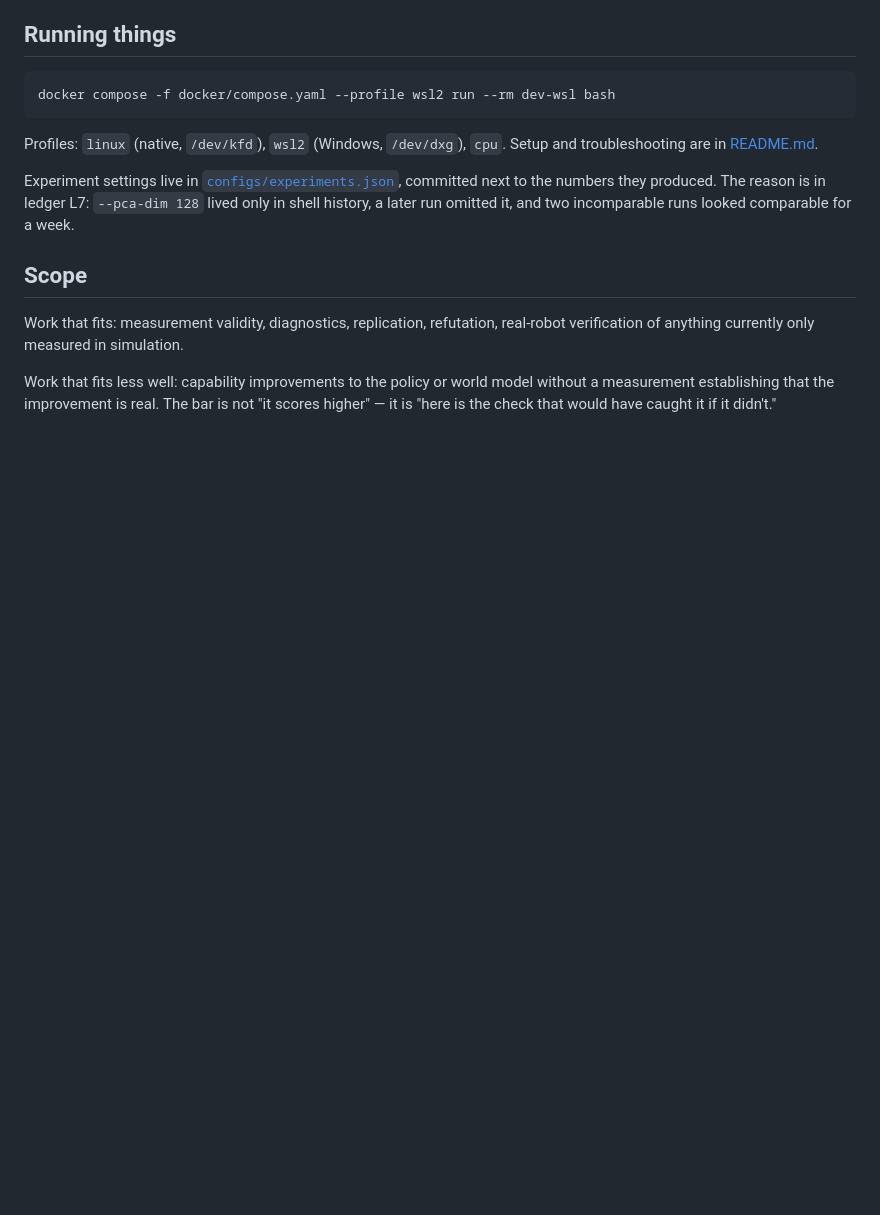
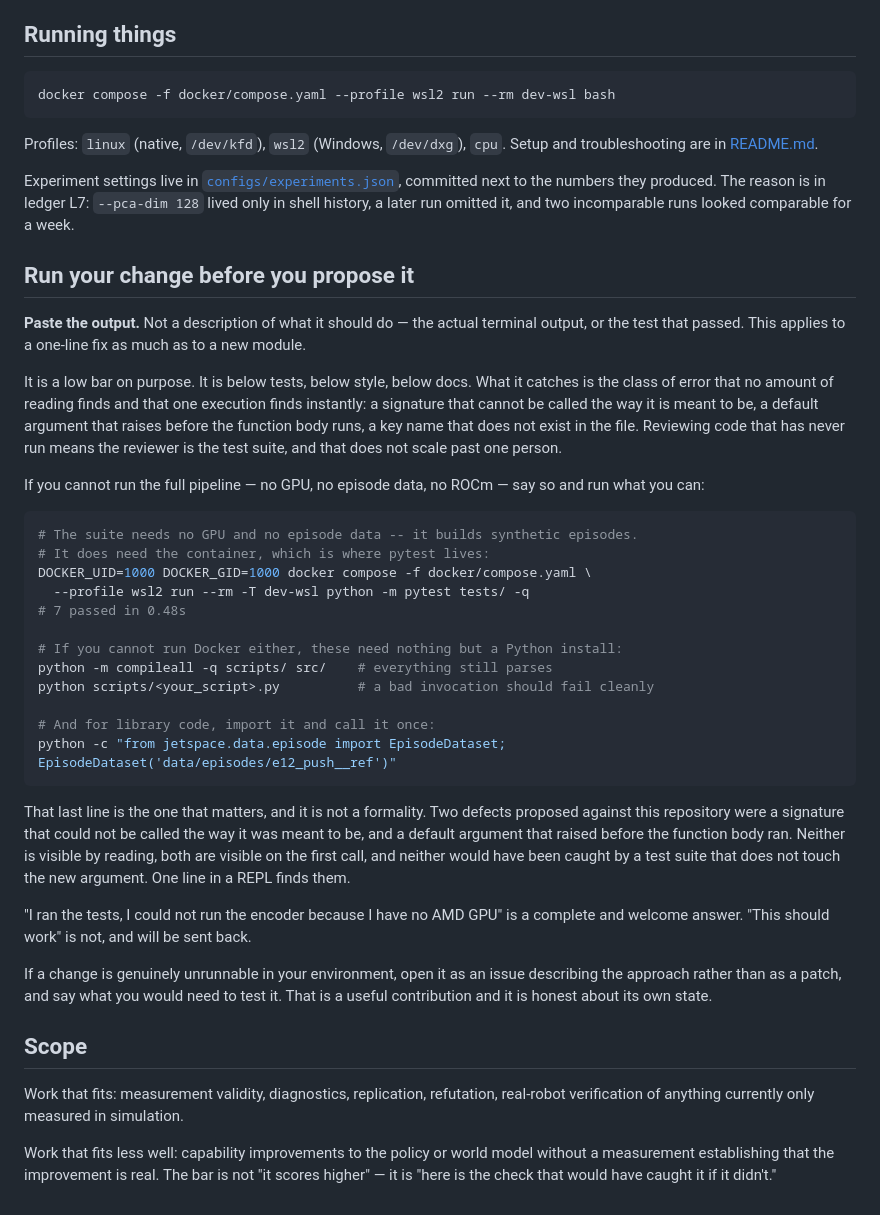
Before and after one commit to LeeMarshall1113/jetspace-imitation-learning, a Markdown page: CONTRIBUTING.md, the part around the change. Drawn GitHub-style; blank space fills up the shorter version.

Commit message:
Ask contributors to run their change before proposing it
The project already documents how to run things and holds a strong line on
rigor, but never said the obvious thing: execute your change and paste the
output. Two proposals arrived recently that could not run at all -- a signature
that cannot be called the way it is meant to be, and a default argument that
raises before the function body -- and both are invisible by reading and
instant to find by calling. Without this written down, the reviewer is the test
suite, and that does not scale past one person.

Written as a low bar on purpose, and with an escape hatch: the tests need no
GPU and no episode data, and "I ran the tests, I could not run the encoder
because I have no AMD GPU" is stated as a complete and welcome answer. A change
that is genuinely unrunnable in the contributor's environment belongs as an
issue describing the approach, which is a real contribution and honest about
its own state.

Every command in the section was executed before committing it, which is the
same standard the section asks for. That caught two errors in my own draft:
pytest lives only in the container, so the bare `python -m pytest` I had
written fails; and `--help` does not work on scripts that read sys.argv
positionally, so the claim that it would have caught those two defects was
wrong -- they are library code and --help never touches them. Replaced with an
import-and-call one-liner, verified against real episodes.

Co-Authored-By: Claude Opus 5 <noreply@anthropic.com>

````diff
--- a/CONTRIBUTING.md
+++ b/CONTRIBUTING.md
@@ -70,6 +70,51 @@ numbers they produced. The reason is in ledger L7: `--pca-dim 128` lived only in
 shell history, a later run omitted it, and two incomparable runs looked
 comparable for a week.
 
+## Run your change before you propose it
+
+**Paste the output.** Not a description of what it should do — the actual
+terminal output, or the test that passed. This applies to a one-line fix as
+much as to a new module.
+
+It is a low bar on purpose. It is below tests, below style, below docs. What it
+catches is the class of error that no amount of reading finds and that one
+execution finds instantly: a signature that cannot be called the way it is
+meant to be, a default argument that raises before the function body runs, a
+key name that does not exist in the file. Reviewing code that has never run
+means the reviewer is the test suite, and that does not scale past one person.
+
+If you cannot run the full pipeline — no GPU, no episode data, no ROCm — say so
+and run what you can:
+
+```bash
+# The suite needs no GPU and no episode data -- it builds synthetic episodes.
+# It does need the container, which is where pytest lives:
+DOCKER_UID=1000 DOCKER_GID=1000 docker compose -f docker/compose.yaml \
+  --profile wsl2 run --rm -T dev-wsl python -m pytest tests/ -q
+# 7 passed in 0.48s
+
+# If you cannot run Docker either, these need nothing but a Python install:
+python -m compileall -q scripts/ src/    # everything still parses
+python scripts/<your_script>.py          # a bad invocation should fail cleanly
+
+# And for library code, import it and call it once:
+python -c "from jetspace.data.episode import EpisodeDataset; EpisodeDataset('data/episodes/e12_push__ref')"
+```
+
+That last line is the one that matters, and it is not a formality. Two defects
+proposed against this repository were a signature that could not be called the
+way it was meant to be, and a default argument that raised before the function
+body ran. Neither is visible by reading, both are visible on the first call,
+and neither would have been caught by a test suite that does not touch the new
+argument. One line in a REPL finds them.
+
+"I ran the tests, I could not run the encoder because I have no AMD GPU" is a
+complete and welcome answer. "This should work" is not, and will be sent back.
+
+If a change is genuinely unrunnable in your environment, open it as an issue
+describing the approach rather than as a patch, and say what you would need to
+test it. That is a useful contribution and it is honest about its own state.
+
 ## Scope
 
 Work that fits: measurement validity, diagnostics, replication, refutation,
````
